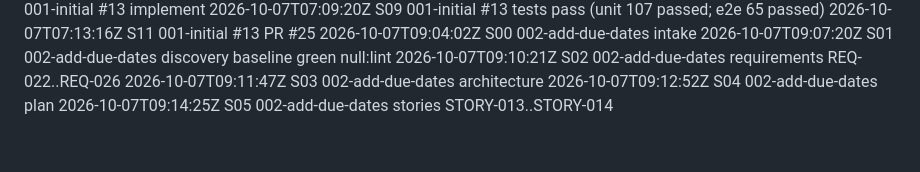
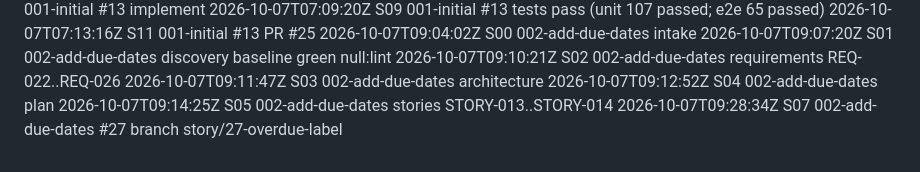
Before and after one commit to Nandan-krishnamurthy/task-tracker-factory-test, a Markdown page: .factory/log.md, the part around the change. GitHub-like rendering.

Commit message:
chore: start story #27 on story/27-overdue-label (#27)
Factory-Station: S07

```diff
--- a/.factory/log.md
+++ b/.factory/log.md
@@ -63,3 +63,4 @@
 2026-10-07T09:11:47Z S03 002-add-due-dates architecture
 2026-10-07T09:12:52Z S04 002-add-due-dates plan
 2026-10-07T09:14:25Z S05 002-add-due-dates stories STORY-013..STORY-014
+2026-10-07T09:28:34Z S07 002-add-due-dates #27 branch story/27-overdue-label
```
